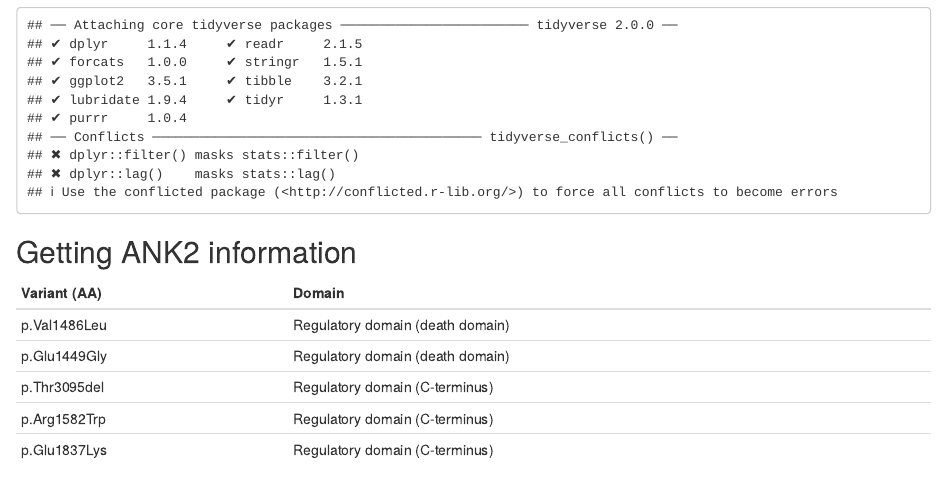
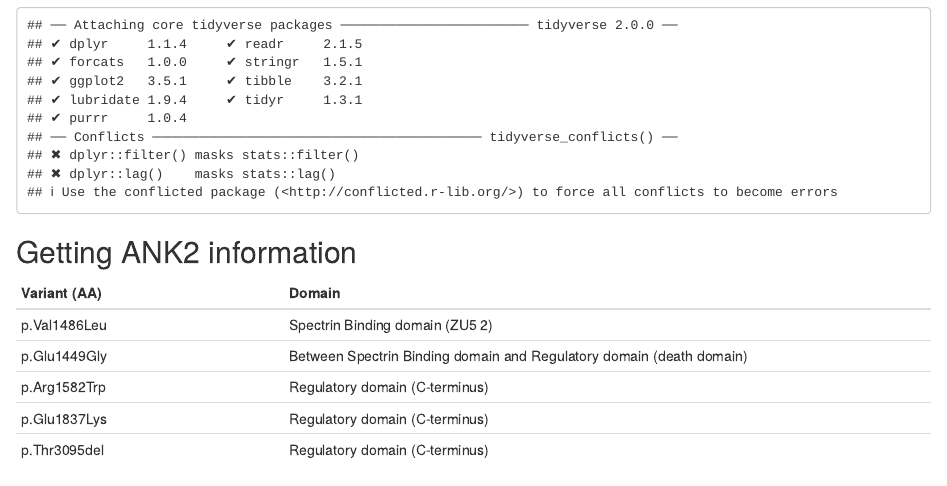
Before and after one commit to juansanar/lqts-ppi, an R Markdown document (drawProteins/ank2_drawing.Rmd): the page in a window 1100 px wide, from 400 px down. Rendered offline with R 4.5, knitr and Pandoc, with nearby package versions; some code elsewhere in the file could not run offline.

Commit message:
Update ank2_drawing.Rmd

```diff
--- a/drawProteins/ank2_drawing.Rmd
+++ b/drawProteins/ank2_drawing.Rmd
@@ -30,11 +30,11 @@ library(tidyverse)
 
 | Variant (AA) | Domain                           |
 |--------------|----------------------------------|
-| p.Val1486Leu | Regulatory domain (death domain) |
-| p.Glu1449Gly | Regulatory domain (death domain) |
-| p.Thr3095del | Regulatory domain (C-terminus)   |
+| p.Val1486Leu | Spectrin Binding domain (ZU5 2) |
+| p.Glu1449Gly | Between Spectrin Binding domain and Regulatory domain (death domain) |
 | p.Arg1582Trp | Regulatory domain (C-terminus)   |
 | p.Glu1837Lys | Regulatory domain (C-terminus)   |
+| p.Thr3095del | Regulatory domain (C-terminus)   |
 
 - Quering information from UniProt
 
```
